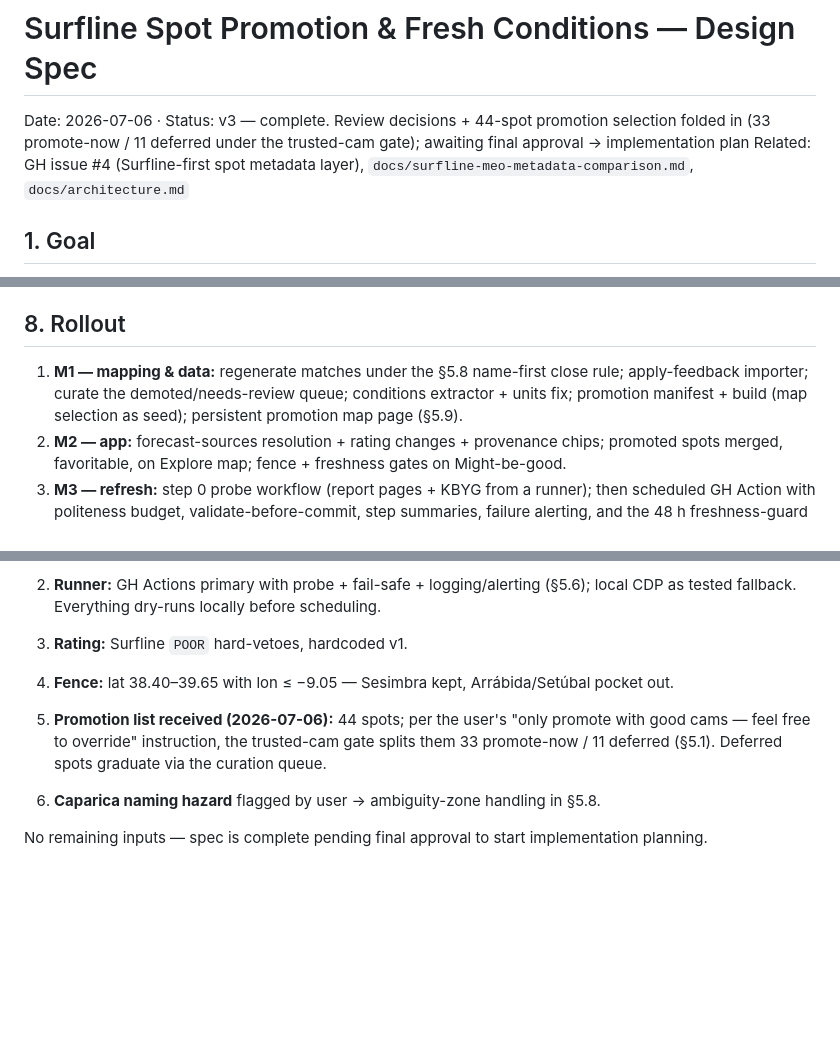
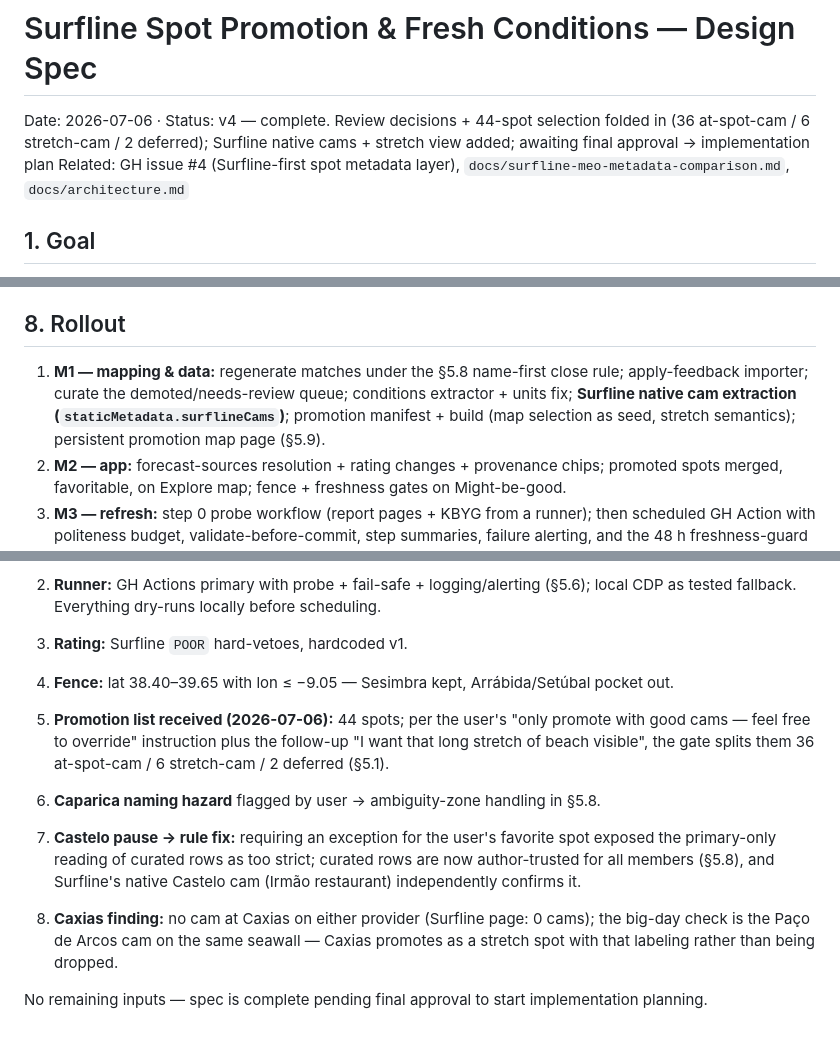
Before and after one commit to kuangc/surfcams-portugal, a Markdown page: docs/surfline-promotion-design.md, 3 parts joined by grey strips. Drawn GitHub-style; blank space fills up the shorter version.

```diff
--- a/docs/surfline-promotion-design.md
+++ b/docs/surfline-promotion-design.md
@@ -1,7 +1,8 @@
 # Surfline Spot Promotion & Fresh Conditions — Design Spec
 
-Date: 2026-07-06 · Status: v3 — complete. Review decisions + 44-spot promotion selection folded in
-(33 promote-now / 11 deferred under the trusted-cam gate); awaiting final approval → implementation plan
+Date: 2026-07-06 · Status: v4 — complete. Review decisions + 44-spot selection folded in
+(36 at-spot-cam / 6 stretch-cam / 2 deferred); Surfline native cams + stretch view added;
+awaiting final approval → implementation plan
 Related: GH issue #4 (Surfline-first spot metadata layer), `docs/surfline-meo-metadata-comparison.md`, `docs/architecture.md`
 
 ## 1. Goal
@@ -328,8 +351,9 @@ therefore a routine data-only commit, available any time — never a one-shot de
 ## 8. Rollout
 
 1. **M1 — mapping & data:** regenerate matches under the §5.8 name-first close rule; apply-feedback
-   importer; curate the demoted/needs-review queue; conditions extractor + units fix; promotion
-   manifest + build (map selection as seed); persistent promotion map page (§5.9).
+   importer; curate the demoted/needs-review queue; conditions extractor + units fix; **Surfline
+   native cam extraction (`staticMetadata.surflineCams`)**; promotion manifest + build (map
+   selection as seed, stretch semantics); persistent promotion map page (§5.9).
 2. **M2 — app:** forecast-sources resolution + rating changes + provenance chips; promoted spots
    merged, favoritable, on Explore map; fence + freshness gates on Might-be-good.
 3. **M3 — refresh:** step 0 probe workflow (report pages + KBYG from a runner); then scheduled GH
@@ -351,8 +375,14 @@ Resolved by user review:
 4. **Fence:** lat 38.40–39.65 with lon ≤ −9.05 — Sesimbra kept, Arrábida/Setúbal pocket out.
 
 5. **Promotion list received (2026-07-06):** 44 spots; per the user's "only promote with good cams —
-   feel free to override" instruction, the trusted-cam gate splits them 33 promote-now / 11 deferred
-   (§5.1). Deferred spots graduate via the curation queue.
+   feel free to override" instruction plus the follow-up "I want that long stretch of beach visible",
+   the gate splits them 36 at-spot-cam / 6 stretch-cam / 2 deferred (§5.1).
 6. **Caparica naming hazard** flagged by user → ambiguity-zone handling in §5.8.
+7. **Castelo pause → rule fix:** requiring an exception for the user's favorite spot exposed the
+   primary-only reading of curated rows as too strict; curated rows are now author-trusted for all
+   members (§5.8), and Surfline's native Castelo cam (Irmão restaurant) independently confirms it.
+8. **Caxias finding:** no cam at Caxias on either provider (Surfline page: 0 cams); the big-day
+   check is the Paço de Arcos cam on the same seawall — Caxias promotes as a stretch spot with that
+   labeling rather than being dropped.
 
 No remaining inputs — spec is complete pending final approval to start implementation planning.
```
Also changed, not shown: other parts of docs/surfline-promotion-design.md (+40 -18 lines).
